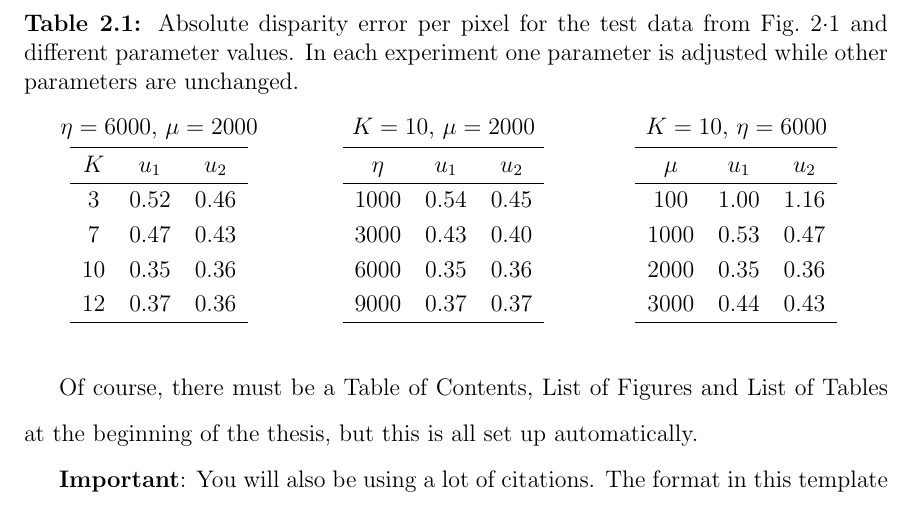
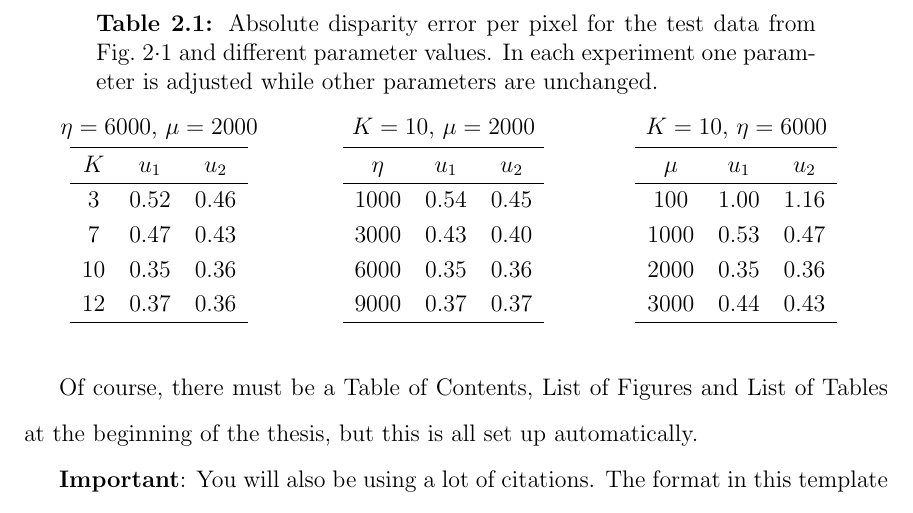
Before and after one commit to marklemay/boston-university-thesis-template, a LaTeX thesis (thesis.tex): part of page 14 of 20, cut so that both start at the same text. Compiled offline with pdfLaTeX.

Commit message:
use new style captioning

```diff
--- a/thesis.tex
+++ b/thesis.tex
@@ -10,7 +10,7 @@
 \usepackage{apalike}
 \usepackage{float}
 \usepackage[bf]{caption}
-% \setcaptionmargin{0.5in}
+\captionsetup{margin=0.5in}
 \usepackage{fancyhdr}
 %\usepackage{fancyheadings}
 \usepackage{fancybox}
```
